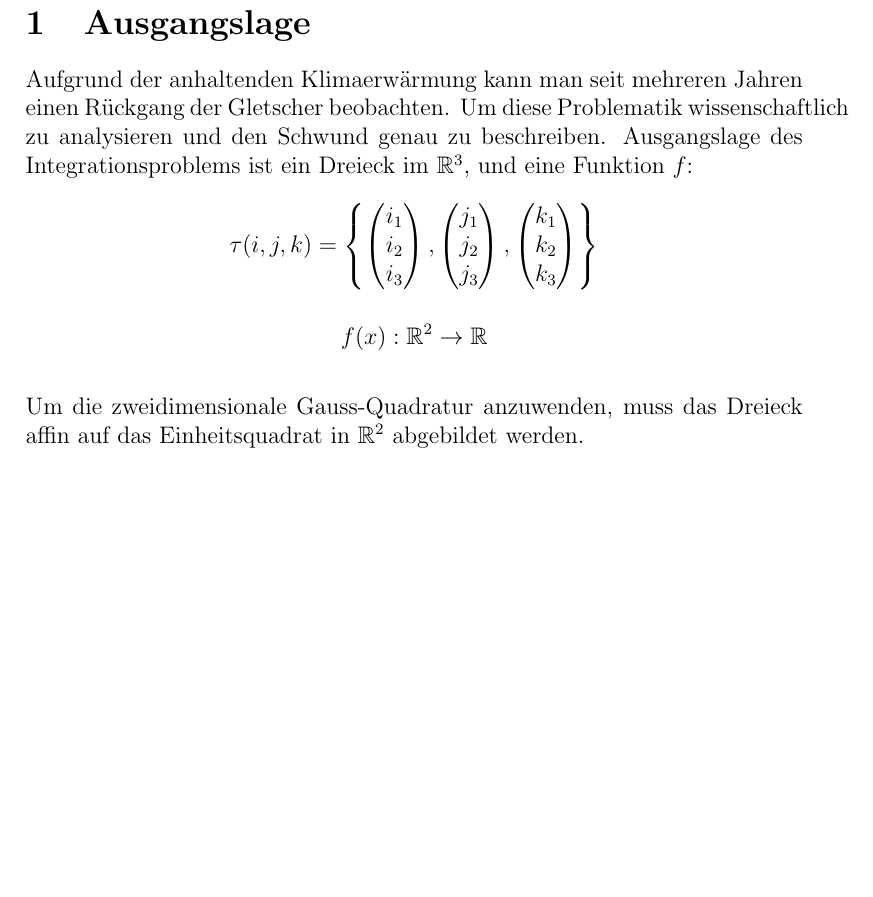
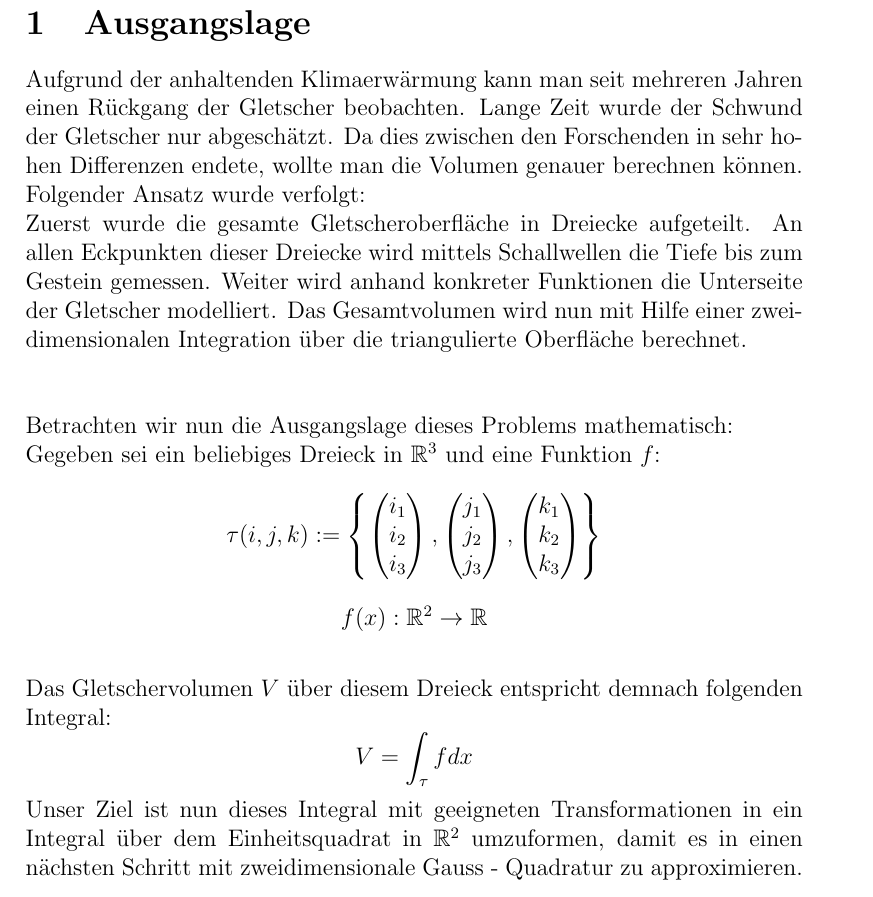
Before and after one commit to PhilippMoor/Numerisches-Praktikum, a LaTeX document (IntegrationNumerischesPraktikum.tex): part of page 2 of 6, cut so that both start at the same text, the shorter picture padded with empty space. Compiled offline with pdfLaTeX; an older LaTeX class or package is replaced by its successor.

Commit message:
Adding ausgangslage

```diff
--- a/IntegrationNumerischesPraktikum.tex
+++ b/IntegrationNumerischesPraktikum.tex
@@ -28,10 +28,12 @@
 
 %% main text
 \section{Ausgangslage}
-Aufgrund der anhaltenden Klimaerwärmung kann man seit mehreren Jahren einen Rückgang der Gletscher beobachten. Um diese Problematik wissenschaftlich zu analysieren und den Schwund genau zu beschreiben.
-Ausgangslage des Integrationsproblems ist ein Dreieck im $\mathbb{R}^3$, und eine Funktion $f$:
+Aufgrund der anhaltenden Klimaerwärmung kann man seit mehreren Jahren einen Rückgang der Gletscher beobachten. Lange Zeit wurde der Schwund der Gletscher nur abgeschätzt. Da dies zwischen den Forschenden in sehr hohen Differenzen endete, wollte man die Volumen genauer berechnen können. Folgender Ansatz wurde verfolgt:\\
+Zuerst wurde die gesamte Gletscheroberfläche in Dreiecke aufgeteilt. An allen Eckpunkten dieser Dreiecke wird mittels Schallwellen die Tiefe bis zum Gestein gemessen. Weiter wird anhand konkreter Funktionen die Unterseite der Gletscher modelliert. Das Gesamtvolumen wird nun mit Hilfe einer zweidimensionalen Integration über die triangulierte Oberfläche berechnet. \\ \\ \\
+Betrachten wir nun die Ausgangslage dieses Problems mathematisch: \\
+Gegeben sei ein beliebiges Dreieck in $\mathbb{R}^3$ und eine Funktion $f$:
 \[
-\tau(i,j,k) =
+\tau(i,j,k) :=
 \left \{
 		 \begin{pmatrix} i_1\\ i_2 \\ i_3 \end{pmatrix}
 		 ,
@@ -40,14 +42,15 @@ Ausgangslage des Integrationsproblems ist ein Dreieck im $\mathbb{R}^3$, und ein
 		 \begin{pmatrix} k_1\\ k_2 \\ k_3 \end{pmatrix}
 \right \}
 \]
-
-
 \[
    f(x) : \mathbb{R}^2 \rightarrow \mathbb{R}
 \]
 \\
-Um die zweidimensionale Gauss-Quadratur anzuwenden, muss das Dreieck affin auf das Einheitsquadrat in $\mathbb{R}^2$ abgebildet werden. \\
-\\
+Das Gletschervolumen $V$ über diesem Dreieck entspricht demnach folgenden Integral:
+\[
+V=\int_{\tau}fdx
+\]
+Unser Ziel ist nun dieses Integral mit geeigneten Transformationen in ein Integral über dem Einheitsquadrat in $\mathbb{R}^2$ umzuformen, damit es in einen nächsten Schritt mit zweidimensionale Gauss - Quadratur zu approximieren. \\
 \\
 
 \section{Transformation des Dreiecks ins \\ Einheitsquadrat in $\mathbb{R}^2$}
```
Also changed, not shown: IntegrationNumerischesPraktikum.pdf, IntegrationNumerischesPraktikum.tex (4 more changed lines), 3 other files.
